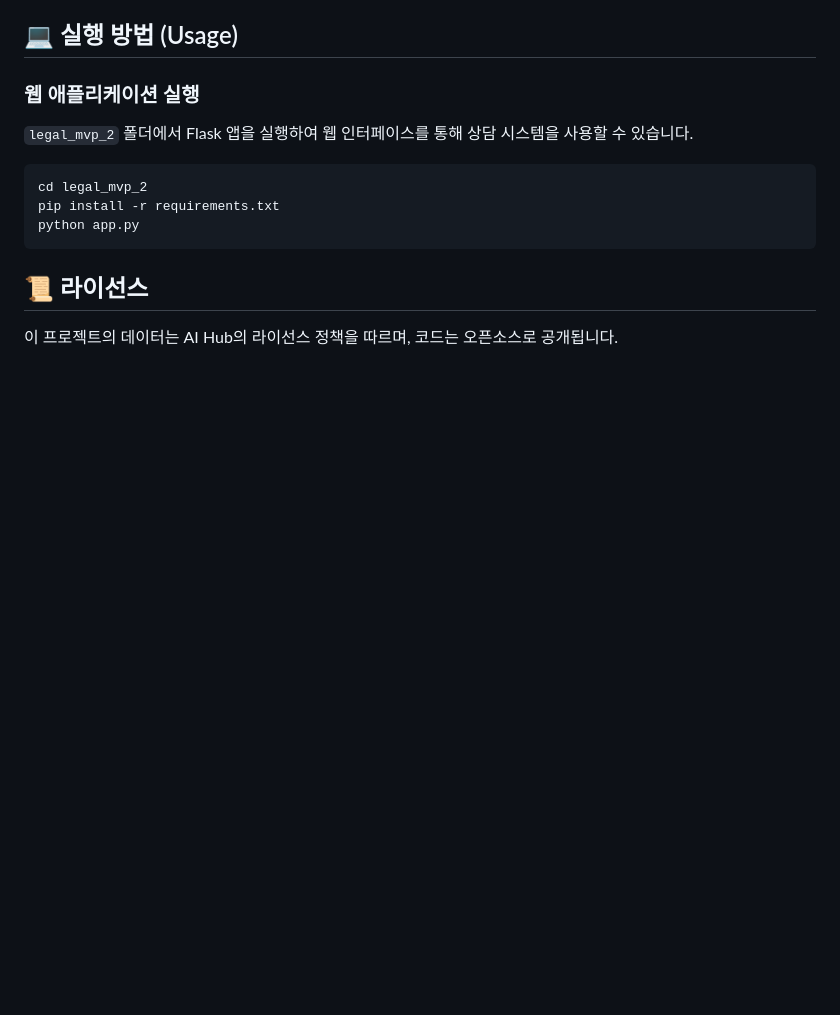
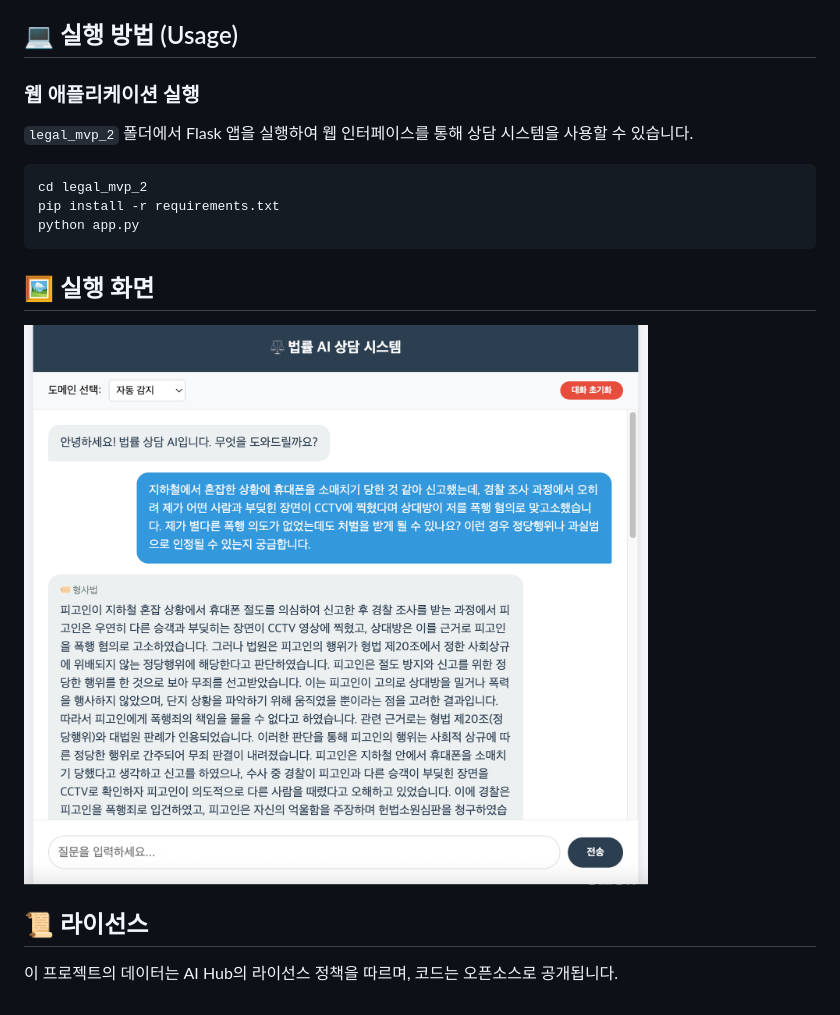
Before and after one commit to maenjh/korean_legal_instruct, a Markdown page: README.md, the part around the change. Drawn GitHub-style; pictures changed too: legal_mvp_2/mvp.png (added); blank space fills up the shorter version.

````diff
--- a/README.md
+++ b/README.md
@@ -81,6 +81,9 @@ cd legal_mvp_2
 pip install -r requirements.txt
 python app.py
 ```
+## 🖼️ 실행 화면
+
+![Korean Legal Instruct MVP](legal_mvp_2/mvp.png)
 
 ## 📜 라이선스
 
````
